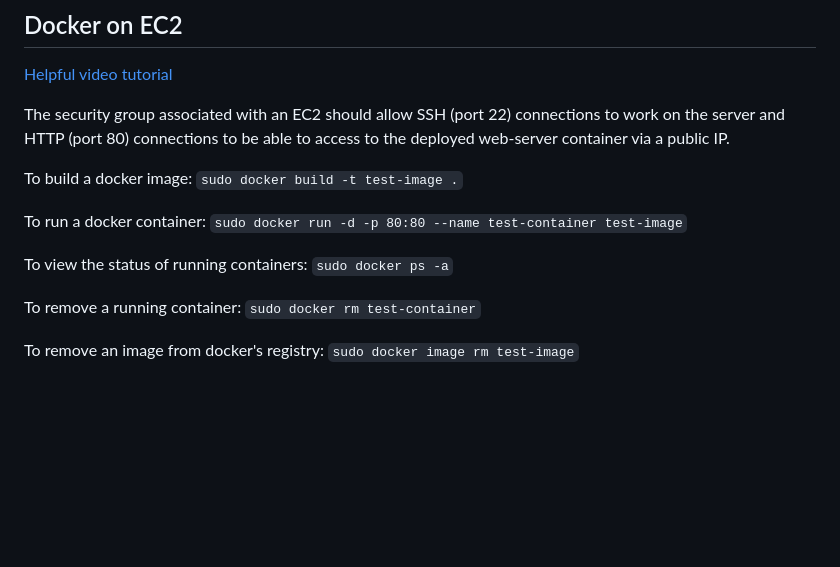
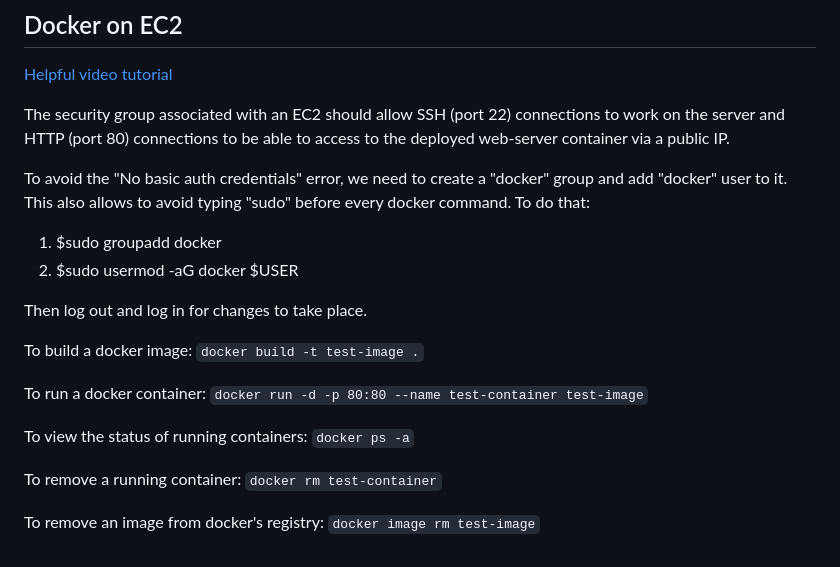
Before and after one commit to SkyOfSteel/AWS_Containerized_App, a Markdown page: README.md, the part around the change. Drawn GitHub-style; blank space fills up the shorter version.

```diff
--- a/README.md
+++ b/README.md
@@ -81,17 +81,24 @@ Skills needed:
 
 The security group associated with an EC2 should allow SSH (port 22) connections to work on the server and HTTP (port 80) connections to be able to access to the deployed web-server container via a public IP.
 
+To avoid the "No basic auth credentials" error, we need to create a "docker" group and add "docker" user to it. This also allows to avoid typing "sudo" before every docker command. To do that:
+
+1. $sudo groupadd docker
+2. $sudo usermod -aG docker $USER
+
+Then log out and log in for changes to take place.
+
 To build a docker image:
-`sudo docker build -t test-image .`
+`docker build -t test-image .`
 
 To run a docker container:
-`sudo docker run -d -p 80:80 --name test-container test-image`
+`docker run -d -p 80:80 --name test-container test-image`
 
 To view the status of running containers:
-`sudo docker ps -a`
+`docker ps -a`
 
 To remove a running container:
-`sudo docker rm test-container`
+`docker rm test-container`
 
 To remove an image from docker's registry:
-`sudo docker image rm test-image`
+`docker image rm test-image`
```
